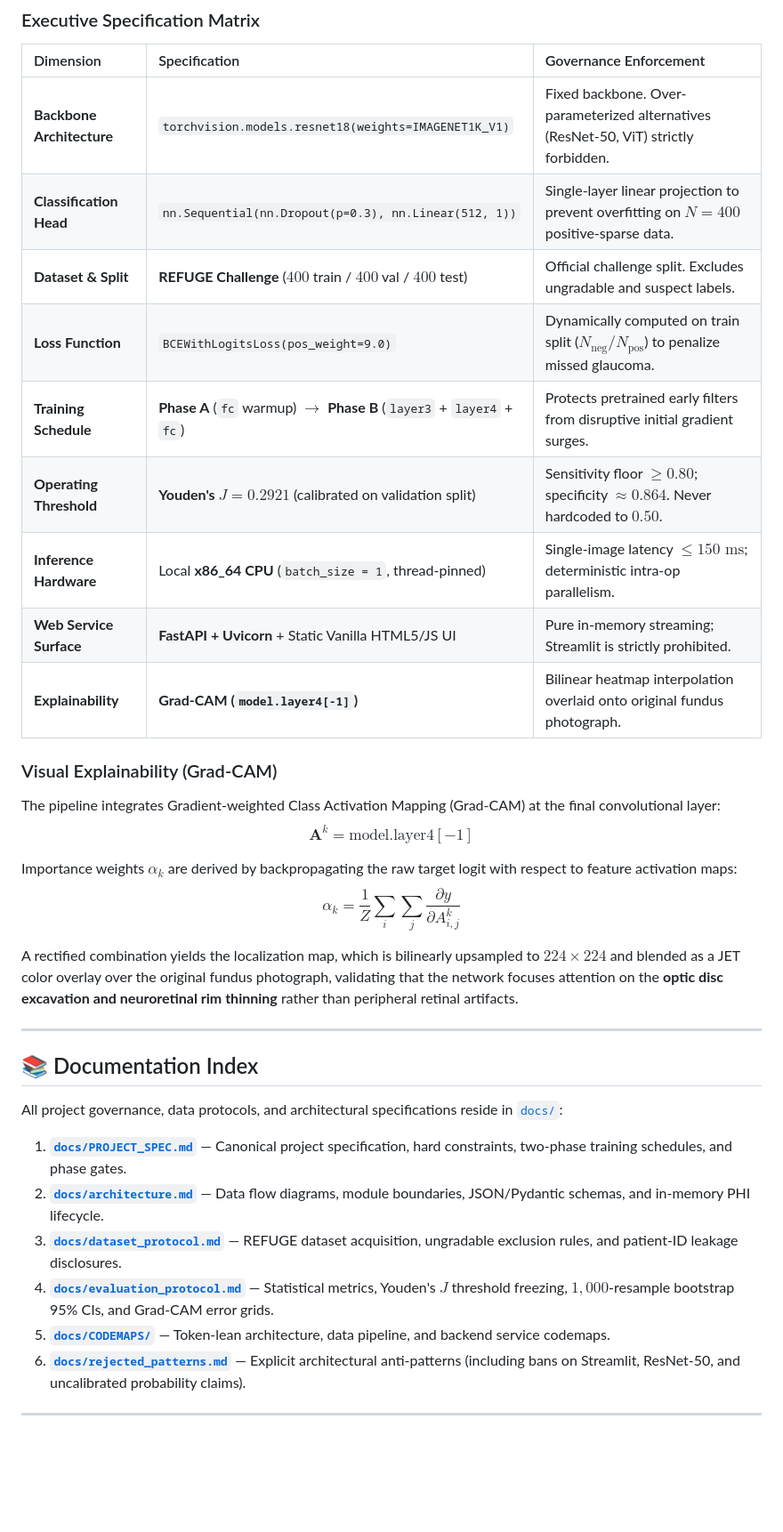
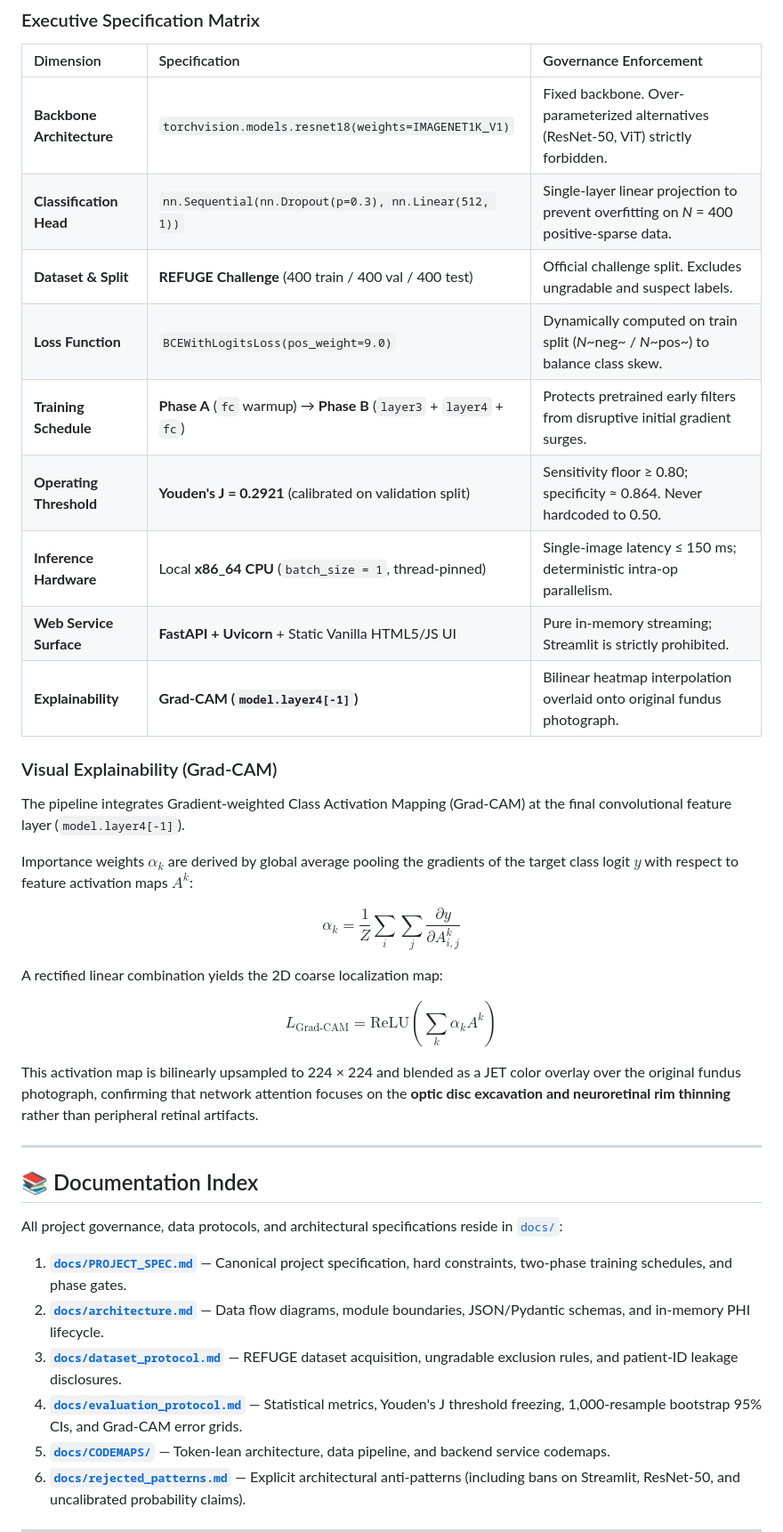
Before and after one commit to sher256lock/glaucoma-screening-pipeline, a Markdown page: README.md, the part around one of its changes. Shown at 89% size. Rendered like a GitHub page; blank space fills up the shorter version.

Commit message:
docs: fix KaTeX math rendering, badge consistency, and navigation anchors in README

```diff
--- a/README.md
+++ b/README.md
@@ -241,24 +242,28 @@ python -m src.evaluate --config configs/model_config.yaml
 | Dimension | Specification | Governance Enforcement |
 | :--- | :--- | :--- |
 | **Backbone Architecture** | `torchvision.models.resnet18(weights=IMAGENET1K_V1)` | Fixed backbone. Over-parameterized alternatives (ResNet-50, ViT) strictly forbidden. |
-| **Classification Head** | `nn.Sequential(nn.Dropout(p=0.3), nn.Linear(512, 1))` | Single-layer linear projection to prevent overfitting on $N=400$ positive-sparse data. |
-| **Dataset & Split** | **REFUGE Challenge** ($400$ train / $400$ val / $400$ test) | Official challenge split. Excludes ungradable and suspect labels. |
-| **Loss Function** | `BCEWithLogitsLoss(pos_weight=9.0)` | Dynamically computed on train split ($N_{\text{neg}} / N_{\text{pos}}$) to penalize missed glaucoma. |
-| **Training Schedule** | **Phase A** (`fc` warmup) $\rightarrow$ **Phase B** (`layer3` + `layer4` + `fc`) | Protects pretrained early filters from disruptive initial gradient surges. |
-| **Operating Threshold** | **Youden's $J = 0.2921$** (calibrated on validation split) | Sensitivity floor $\ge 0.80$; specificity $\approx 0.864$. Never hardcoded to $0.50$. |
-| **Inference Hardware** | Local **x86_64 CPU** (`batch_size = 1`, thread-pinned) | Single-image latency $\le 150\text{ ms}$; deterministic intra-op parallelism. |
+| **Classification Head** | `nn.Sequential(nn.Dropout(p=0.3), nn.Linear(512, 1))` | Single-layer linear projection to prevent overfitting on *N* = 400 positive-sparse data. |
+| **Dataset & Split** | **REFUGE Challenge** (400 train / 400 val / 400 test) | Official challenge split. Excludes ungradable and suspect labels. |
+| **Loss Function** | `BCEWithLogitsLoss(pos_weight=9.0)` | Dynamically computed on train split (*N*~neg~ / *N*~pos~) to balance class skew. |
+| **Training Schedule** | **Phase A** (`fc` warmup) → **Phase B** (`layer3` + `layer4` + `fc`) | Protects pretrained early filters from disruptive initial gradient surges. |
+| **Operating Threshold** | **Youden's J = 0.2921** (calibrated on validation split) | Sensitivity floor ≥ 0.80; specificity ≈ 0.864. Never hardcoded to 0.50. |
+| **Inference Hardware** | Local **x86_64 CPU** (`batch_size = 1`, thread-pinned) | Single-image latency ≤ 150 ms; deterministic intra-op parallelism. |
 | **Web Service Surface** | **FastAPI + Uvicorn** + Static Vanilla HTML5/JS UI | Pure in-memory streaming; Streamlit is strictly prohibited. |
 | **Explainability** | **Grad-CAM (`model.layer4[-1]`)** | Bilinear heatmap interpolation overlaid onto original fundus photograph. |
 
 ### Visual Explainability (Grad-CAM)
 
-The pipeline integrates Gradient-weighted Class Activation Mapping (Grad-CAM) at the final convolutional layer:
-$$\mathbf{A}^k = \text{model.layer4}[-1]$$
+The pipeline integrates Gradient-weighted Class Activation Mapping (Grad-CAM) at the final convolutional feature layer (`model.layer4[-1]`).
 
-Importance weights $\alpha_k$ are derived by backpropagating the raw target logit with respect to feature activation maps:
+Importance weights $\alpha_k$ are derived by global average pooling the gradients of the target class logit $y$ with respect to feature activation maps $A^k$:
+
 $$\alpha_k = \frac{1}{Z} \sum_{i} \sum_{j} \frac{\partial y}{\partial A_{i,j}^k}$$
 
-A rectified combination yields the localization map, which is bilinearly upsampled to $224 \times 224$ and blended as a JET color overlay over the original fundus photograph, validating that the network focuses attention on the **optic disc excavation and neuroretinal rim thinning** rather than peripheral retinal artifacts.
+A rectified linear combination yields the 2D coarse localization map:
+
+$$L_{\text{Grad-CAM}} = \text{ReLU}\left( \sum_{k} \alpha_k A^k \right)$$
+
+This activation map is bilinearly upsampled to 224 × 224 and blended as a JET color overlay over the original fundus photograph, confirming that network attention focuses on the **optic disc excavation and neuroretinal rim thinning** rather than peripheral retinal artifacts.
 
 ---
 
@@ -269,7 +274,7 @@ All project governance, data protocols, and architectural specifications reside
 1. **[`docs/PROJECT_SPEC.md`](docs/PROJECT_SPEC.md)** — Canonical project specification, hard constraints, two-phase training schedules, and phase gates.
 2. **[`docs/architecture.md`](docs/architecture.md)** — Data flow diagrams, module boundaries, JSON/Pydantic schemas, and in-memory PHI lifecycle.
 3. **[`docs/dataset_protocol.md`](docs/dataset_protocol.md)** — REFUGE dataset acquisition, ungradable exclusion rules, and patient-ID leakage disclosures.
-4. **[`docs/evaluation_protocol.md`](docs/evaluation_protocol.md)** — Statistical metrics, Youden's $J$ threshold freezing, $1,000$-resample bootstrap 95% CIs, and Grad-CAM error grids.
+4. **[`docs/evaluation_protocol.md`](docs/evaluation_protocol.md)** — Statistical metrics, Youden's J threshold freezing, 1,000-resample bootstrap 95% CIs, and Grad-CAM error grids.
 5. **[`docs/CODEMAPS/`](docs/CODEMAPS/)** — Token-lean architecture, data pipeline, and backend service codemaps.
 6. **[`docs/rejected_patterns.md`](docs/rejected_patterns.md)** — Explicit architectural anti-patterns (including bans on Streamlit, ResNet-50, and uncalibrated probability claims).
 
```
Also changed, not shown: other parts of README.md (+28 -27 lines).
